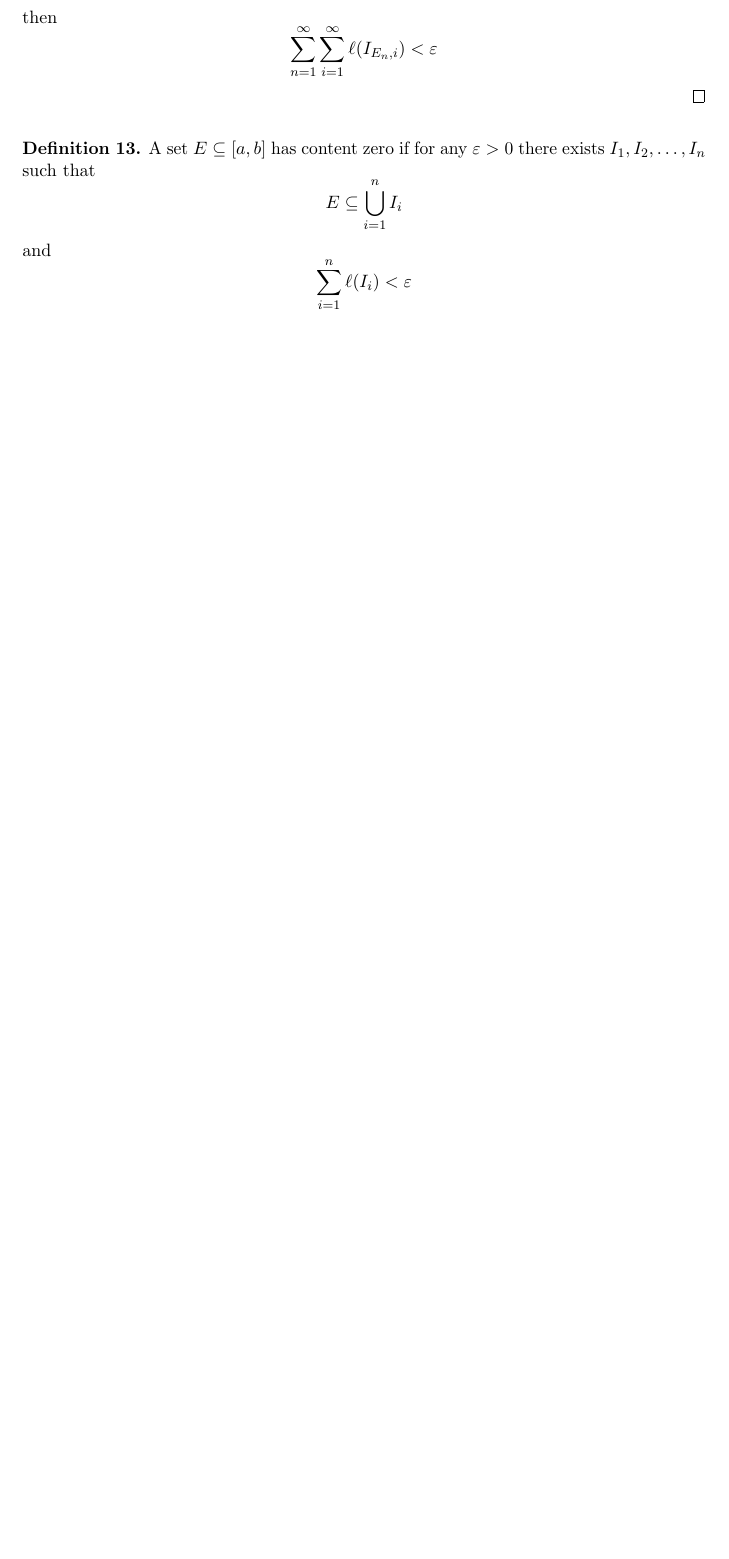
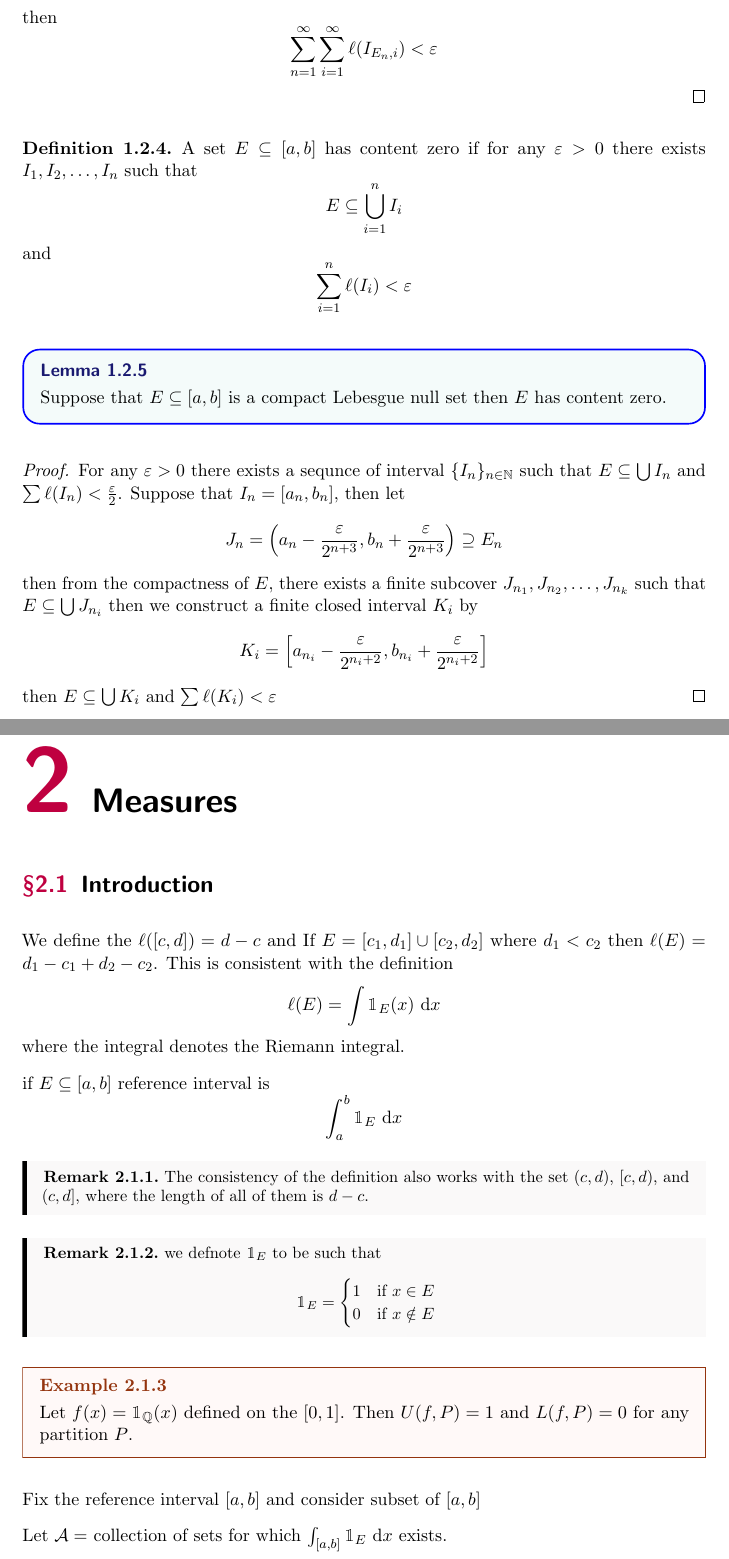
Before and after one commit to pongsaphol/MATH-629, a LaTeX document (main.tex, which reads Notes/01.tex, Notes/02.tex): part of page 4 of 4 before the commit and two parts of pages 5 and 6 of 8 after it, the two joined at a grey line, cut so that both start at the same text, the shorter picture padded with empty space. The pictures show the PDF file main.pdf that the author committed with the source.

Commit message:
add intro measure

```diff
--- a/Notes/01.tex
+++ b/Notes/01.tex
@@ -77,6 +77,12 @@
   \end{align*}
 \end{proof}
 
+\begin{remark}
+  Let $f(x) = \mathbbm{1}_{\QQ}(x)$ defined on the $[0, 1]$.
+  Then $U(f, P) = 1$ and $L(f, P) = 0$ for any partition $P$.
+  So, $f$ is not Riemann integrable.
+\end{remark}
+
 \section{Lebesgue null sets}
 
 \begin{definition}
@@ -107,3 +113,17 @@
   and
   \[\sum_{i=1}^{n}\ell(I_i) < \eps\]
 \end{definition}
+
+\begin{lemma}
+  Suppose that $E \subseteq [a, b]$ is a compact Lebesgue null set then $E$ has content zero.
+\end{lemma}
+
+\begin{proof}
+  For any $\eps > 0$ there exists a sequnce of interval
+  $\{I_n\}_{n \in \NN}$ such that $E\subseteq \bigcup I_n$ and $\sum \ell(I_n) < \frac\eps2$.
+  Suppose that $I_n = [a_n, b_n]$, then let $$J_n = \left(a_n - \frac\eps{2^{n+3}}, b_n + \frac\eps{2^{n+3}}\right) \supseteq E_n$$ then
+  from the compactness of $E$, there exists a finite subcover $J_{n_1}, J_{n_2}, \dotsc, J_{n_k}$ such that $E \subseteq \bigcup J_{n_i}$
+  then we construct a finite closed interval $K_i$ by
+  $$K_i = \left[a_{n_i} - \frac\eps{2^{n_i+2}}, b_{n_i} + \frac\eps{2^{n_i+2}}\right]$$ then
+  $E \subseteq \bigcup K_i$ and $\sum \ell(K_i) < \eps$
+\end{proof}
--- /dev/null
+++ b/Notes/02.tex
@@ -0,0 +1,53 @@
+\chapter{Measures}
+\section{Introduction}
+
+We define the $\ell([c, d]) = d-c$ and If $E = [c_1, d_1] \cup[c_2, d_2]$
+where $d_1 < c_2$ then $\ell(E) = d_1 - c_1 + d_2 - c_2$.
+This is consistent with the definition
+\[\ell(E) = \int \mathbbm{1}_E(x) \ \mathrm{d}x\]
+where the integral denotes the Riemann integral.
+
+if $E \subseteq[a, b]$ reference interval is
+\[\int_a^b \mathbbm{1}_E\ \mathrm{d}x\]
+
+\begin{remark}
+  The consistency of the definition also works with the set $(c, d)$, $[c, d)$, and $(c, d]$,
+  where the length of all of them is $d-c$.
+\end{remark}
+
+\begin{remark}
+  we defnote $\mathbbm{1}_E$ to be such that
+  \[
+    \mathbbm{1}_E =
+  \begin{cases}
+    1 & \text{if } x \in E\\
+    0 & \text{if } x \notin E
+  \end{cases}
+  \]
+\end{remark}
+
+\begin{example}
+  Let $f(x) = \mathbbm{1}_{\QQ}(x)$ defined on the $[0, 1]$.
+  Then $U(f, P) = 1$ and $L(f, P) = 0$ for any partition $P$.
+\end{example}
+
+
+
+Fix the reference interval $[a, b]$ and consider subset of $[a, b]$
+
+Let $\mathcal{A}=$ collection of sets for which $\int_{[a, b]} \mathbbm{1}_E\ \mathrm{d}x$ exists.
+
+If $A_1, \dotsc, A_n \in \mathcal{A}$, we can make the set to be mutually disjoint by taking
+$E_1 = A_1$, $E_2 = A_2 \setminus A_1$, $E_3 = A_3 \setminus (A_1 \cup A_2)$, and so on.
+
+\begin{example}
+  For $E_1, E_2 \in \mathcal{A}$, we have
+  \[\mathbbm{1}_{E_1 \cap E_2}(x) = \mathbbm{1}_{E_1}(x)\mathbbm{1}_{E_2}(x)\]
+\end{example}
+
+\begin{example}
+  For the Riemann integral, we have
+  \[\int_a^b f(y) = \int_{a-v}^{b-v} f(v+y)\]
+  and we want
+  \[\int \mathbbm{1}_E(x)\ \mathrm{d}x = \int \mathbbm{1}_{v+E}\]
+  where $v+E = \{v+x: x\in E\}$
@@ -0,0 +61,5 @@
+Riemann integrable.
+
+\section{Construction of Measure}
+
+Suppose that $\mathcal{C}$ be a collection of sets.
@@ -0,0 +92,2 @@
+  let $A = \cup_{k=1}^\infty(r_k + E)$, then $A \subseteq [-1, 2] = [-1, 0] \cup [0, 1] \cup [1, 2] \implies \mu(A) \le 3$.
+  Claim: $A \supset [0, 1] \implies \mu(A) \ge 1$. Pick $x \in [0, 1)$, $x \sim w$,
```
Also changed, not shown: main.tex (+3 -2 lines), main.pdf, Notes/02.tex (41 more changed lines).
